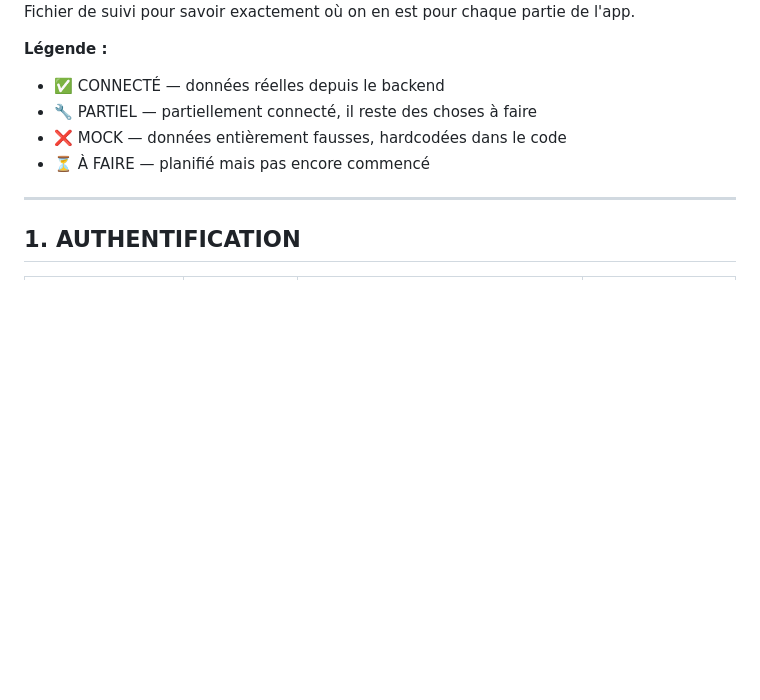
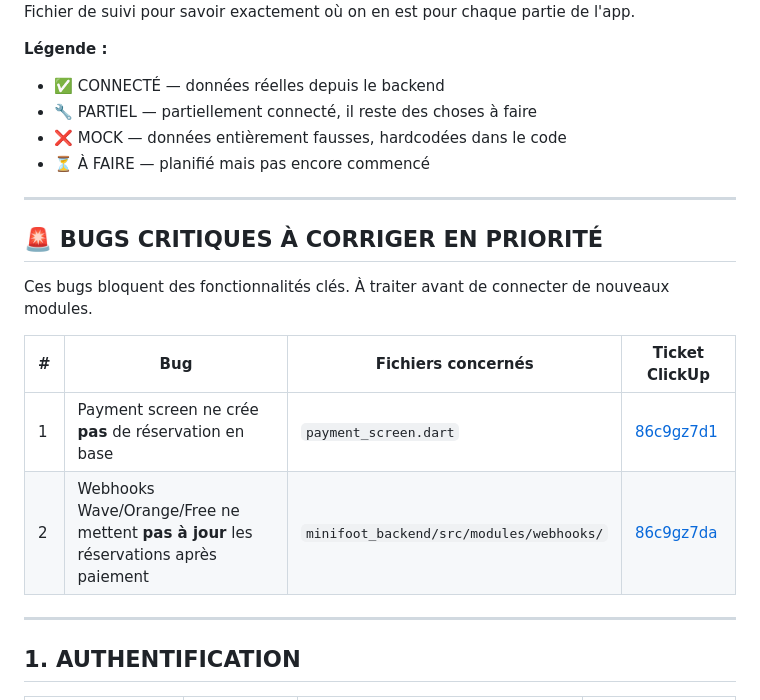
Before and after one commit to The-Electrons-team/mini_foot_mobile_flutter, a Markdown page: PROGRESSION.md, the part around one of its changes. GitHub-like rendering; blank space fills up the shorter version.

```diff
--- a/PROGRESSION.md
+++ b/PROGRESSION.md
@@ -7,6 +7,17 @@ Fichier de suivi pour savoir exactement où on en est pour chaque partie de l'ap
 - 🔧 PARTIEL — partiellement connecté, il reste des choses à faire
 - ❌ MOCK — données entièrement fausses, hardcodées dans le code
 - ⏳ À FAIRE — planifié mais pas encore commencé
+
+---
+
+## 🚨 BUGS CRITIQUES À CORRIGER EN PRIORITÉ
+
+Ces bugs bloquent des fonctionnalités clés. À traiter avant de connecter de nouveaux modules.
+
+| # | Bug | Fichiers concernés | Ticket ClickUp |
+|---|-----|--------------------|----------------|
+| 1 | Payment screen ne crée **pas** de réservation en base | `payment_screen.dart` | [86c9gz7d1](https://app.clickup.com/t/86c9gz7d1) |
+| 2 | Webhooks Wave/Orange/Free ne mettent **pas à jour** les réservations après paiement | `minifoot_backend/src/modules/webhooks/` | [86c9gz7da](https://app.clickup.com/t/86c9gz7da) |
 
 ---
 
```
Also changed, not shown: other parts of PROGRESSION.md (+31 -13 lines).
